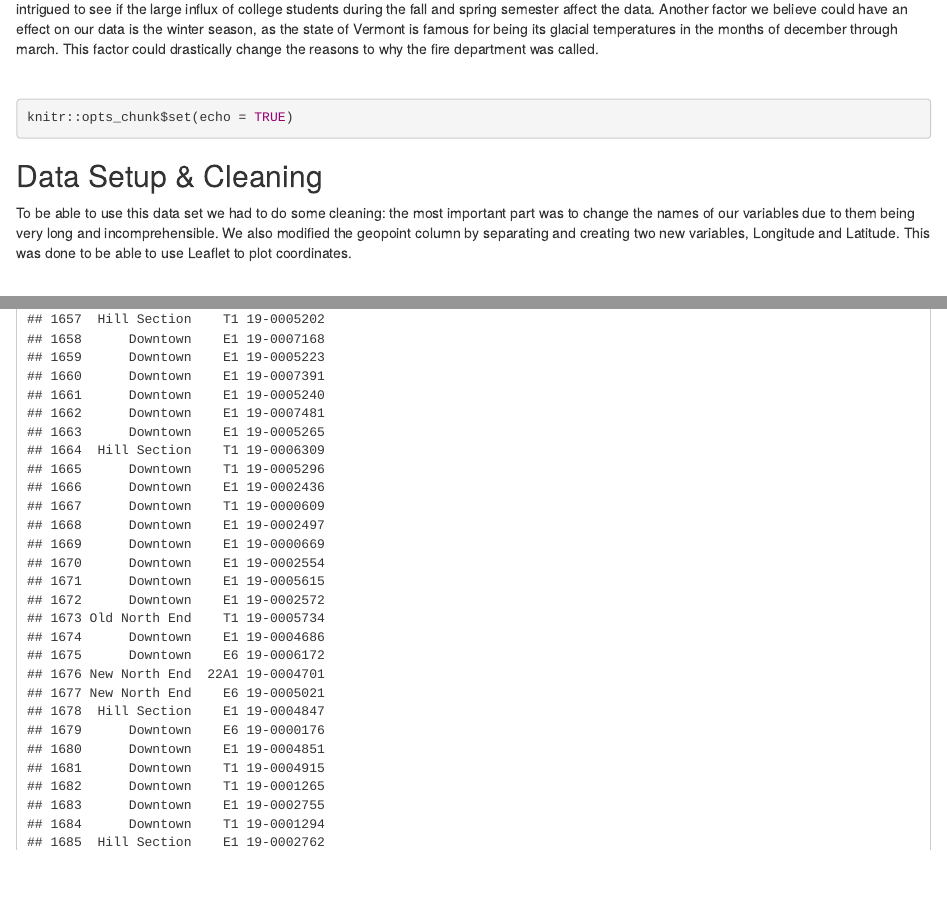
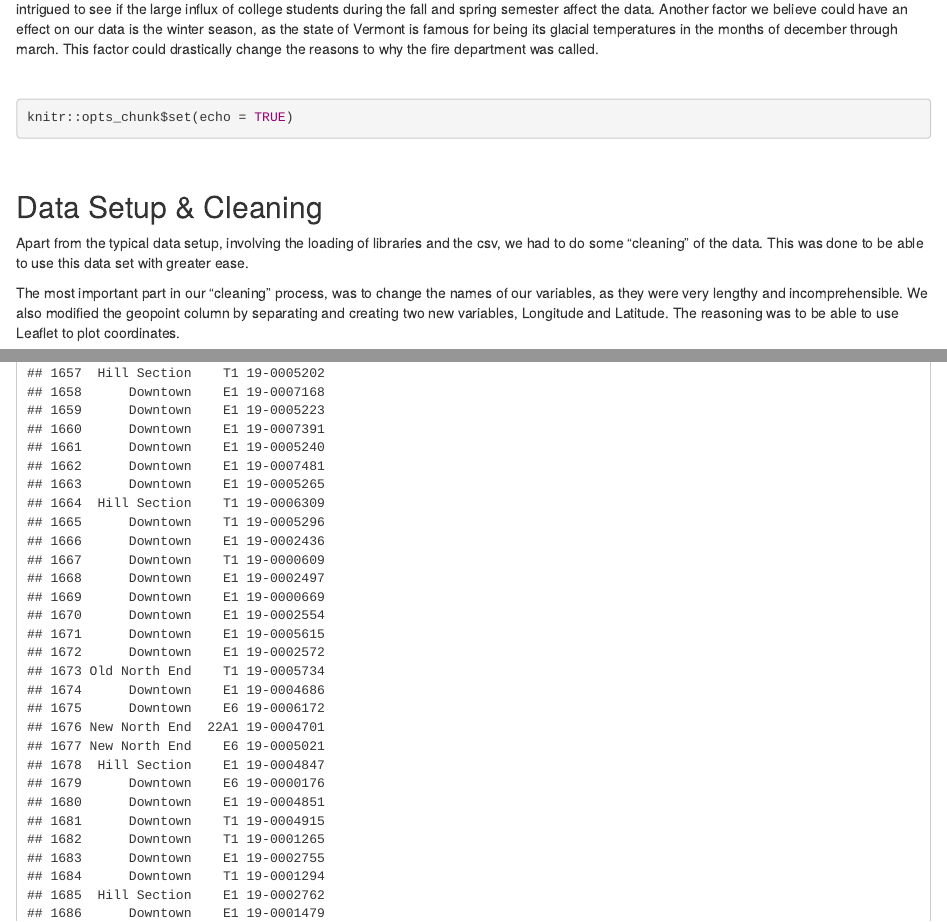
Before and after one commit to luciacarrera/fireProject, an R Markdown document (Project_v3.Rmd): the page in a window 1100 px wide, from 410 px down, and a second part further down, joined at a grey line. Rendered offline with R 4.5, knitr and Pandoc, with nearby package versions; some code elsewhere in the file could not run offline.

Commit message:
data cleaning text better

````diff
--- a/Project_v3.Rmd
+++ b/Project_v3.Rmd
@@ -13,19 +13,20 @@ The data set we are analyzing is based on data from the Burlington Fire Departme
 
 We believe this data could be very interesting to understand for the reasons for which the population of Burlington most frequently call the fire department, as well as, the efficiency and speed that this department has. Due to the city having a large population of students, we are also intrigued to see if the large influx of college students during the fall and spring semester affect the data. Another factor we believe could have an effect on our data is the winter season, as the state of Vermont is famous for being its glacial temperatures in the months of december through march. This factor could drastically change the reasons to why the fire department was called.
 
+<br>
 
-<br>
 ```{r}
 knitr::opts_chunk$set(echo = TRUE)
 
 ```
 
+<br>
 
 ## Data Setup & Cleaning
 
-To be able to use this data set we had to do some cleaning: the most important part was to change the names of our variables due to them being very long and incomprehensible. We also modified the geopoint column by separating and creating two new variables, Longitude and Latitude. This was done to be able to use Leaflet to plot coordinates.
+Apart from the typical data setup, involving the loading of libraries and the csv, we had to do some "cleaning" of the data. This was done to be able to use this data set with greater ease.
 
-<br>
+The most important part in our "cleaning" process, was to change the names of our variables, as they were very lengthy and incomprehensible. We also modified the geopoint column by separating and creating two new variables, Longitude and Latitude. The reasoning was to be able to use Leaflet to plot coordinates.
 
 ```{r setup, message=FALSE, warning=FALSE}
 # Loading of packages we will use for our project
````
Also changed, not shown: Project_v3.html, Project_v3.Rmd (2 more changed lines), 1 other file.
